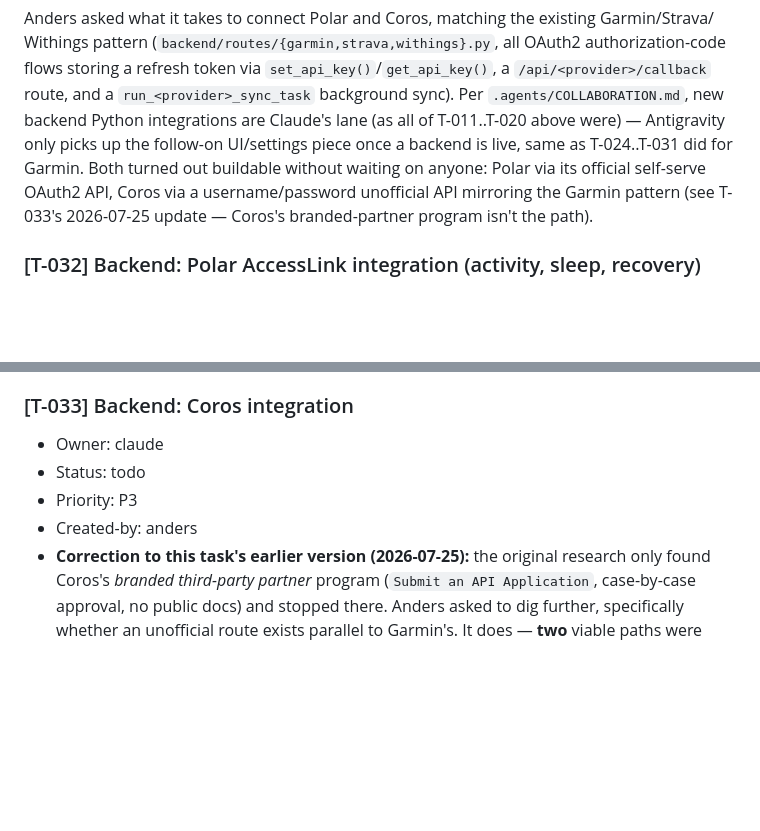
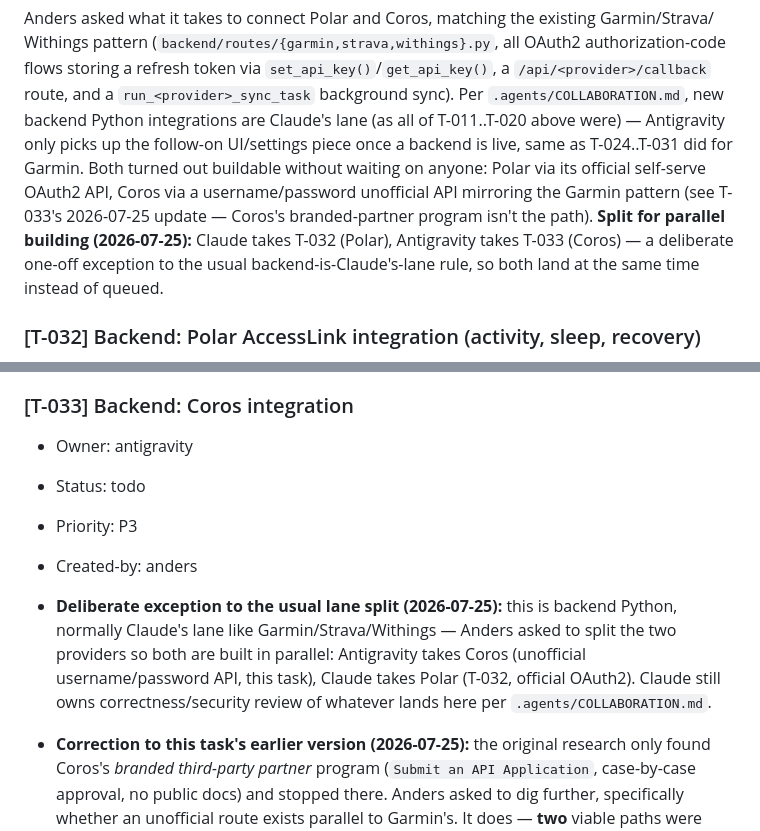
Before and after one commit to anderssjoeberg75/Freja-AI-assistant, a Markdown page: .agents/BOARD.md, 2 parts joined by grey strips. GitHub-like rendering; blank space fills up the shorter version.

```diff
--- a/.agents/BOARD.md
+++ b/.agents/BOARD.md
@@ -711,6 +711,9 @@ only picks up the follow-on UI/settings piece once a backend is live, same as T-
 for Garmin. Both turned out buildable without waiting on anyone: Polar via its official
 self-serve OAuth2 API, Coros via a username/password unofficial API mirroring the Garmin
 pattern (see T-033's 2026-07-25 update — Coros's branded-partner program isn't the path).
+**Split for parallel building (2026-07-25):** Claude takes T-032 (Polar), Antigravity takes
+T-033 (Coros) — a deliberate one-off exception to the usual backend-is-Claude's-lane rule, so
+both land at the same time instead of queued.
 
 ### [T-032] Backend: Polar AccessLink integration (activity, sleep, recovery)
 - Owner: claude
@@ -767,10 +770,15 @@ pattern (see T-033's 2026-07-25 update — Coros's branded-partner program isn't
   written above (official OAuth2) stays the plan, unchanged.
 
 ### [T-033] Backend: Coros integration
-- Owner: claude
+- Owner: antigravity
 - Status: todo
 - Priority: P3
 - Created-by: anders
+- **Deliberate exception to the usual lane split (2026-07-25):** this is backend Python, normally
+  Claude's lane like Garmin/Strava/Withings — Anders asked to split the two providers so both
+  are built in parallel: Antigravity takes Coros (unofficial username/password API, this task),
+  Claude takes Polar (T-032, official OAuth2). Claude still owns correctness/security review of
+  whatever lands here per `.agents/COLLABORATION.md`.
 - **Correction to this task's earlier version (2026-07-25):** the original research only found
   Coros's *branded third-party partner* program (`Submit an API Application`, case-by-case
   approval, no public docs) and stopped there. Anders asked to dig further, specifically
```
Also changed, not shown: other parts of .agents/BOARD.md (+58 -0 lines).
